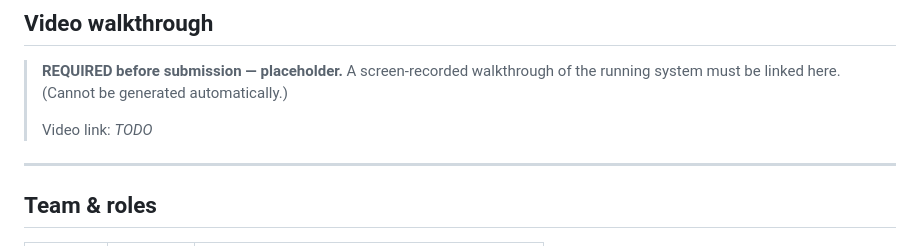
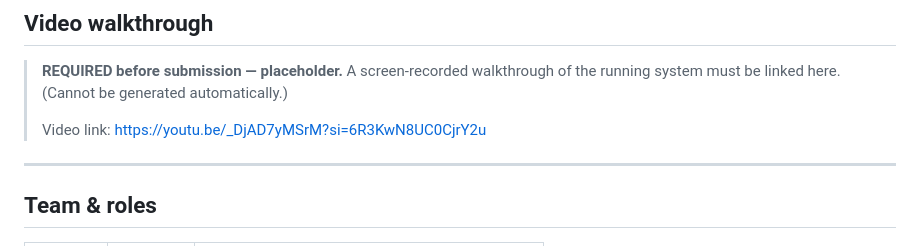
Before and after one commit to garymurasira/urban-mobility-explorer, a Markdown page: README.md, the part around the change. Drawn GitHub-style.

Commit message:
docs: add video walkthrough link to README

```diff
--- a/README.md
+++ b/README.md
@@ -233,7 +233,7 @@ Available in [`docs/`](docs/):
 > **REQUIRED before submission — placeholder.** A screen-recorded walkthrough of the running
 > system must be linked here. (Cannot be generated automatically.)
 >
-> Video link: _TODO_
+> Video link: https://youtu.be/_DjAD7yMSrM?si=6R3KwN8UC0CjrY2u
 
 ---
 
```
